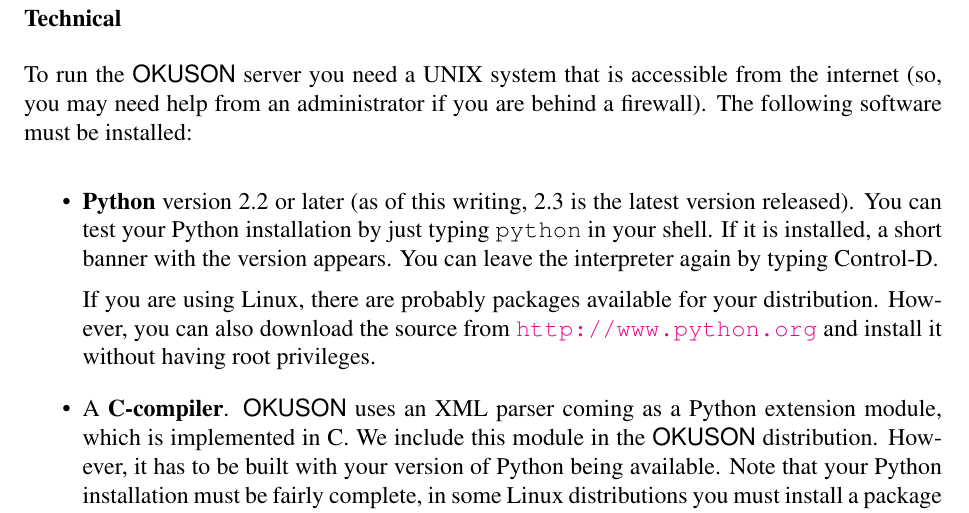
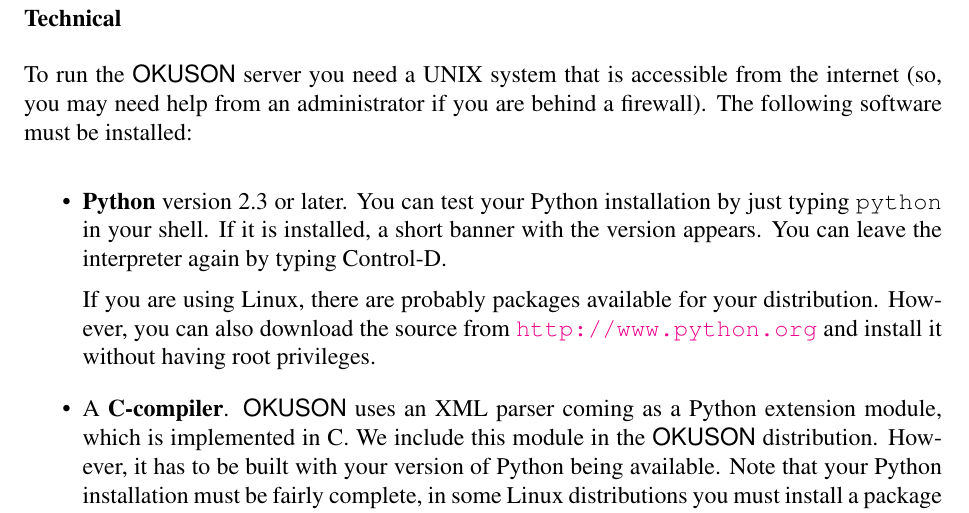
Before and after one commit to frankluebeck/OKUSON, a LaTeX book (doc/manual.tex): part of page 12 of 79, cut so that both start at the same text. Compiled offline with pdfLaTeX; the source files are stored in an older character set and shown here as Unicode.

Commit message:
Another place to change python 2.2 to 2.3 as requirement. FL
git-svn-id: 370

```diff
--- a/doc/manual.tex
+++ b/doc/manual.tex
@@ -258,8 +258,8 @@
 a firewall). The following software must be installed:
 
 \begin{itemize}
-\item \textbf{Python} version 2.2 or later (as of this writing, 2.3 is
-the latest version released). You can test your Python installation by
+\item \textbf{Python} version 2.3 or later.
+You can test your Python installation by
 just typing \texttt{python} in your shell. If it is installed, a short
 banner with the version appears. You can leave the interpreter again
 by typing Control-D.
```
Also changed, not shown: doc/manual.tex (2 more changed lines).
